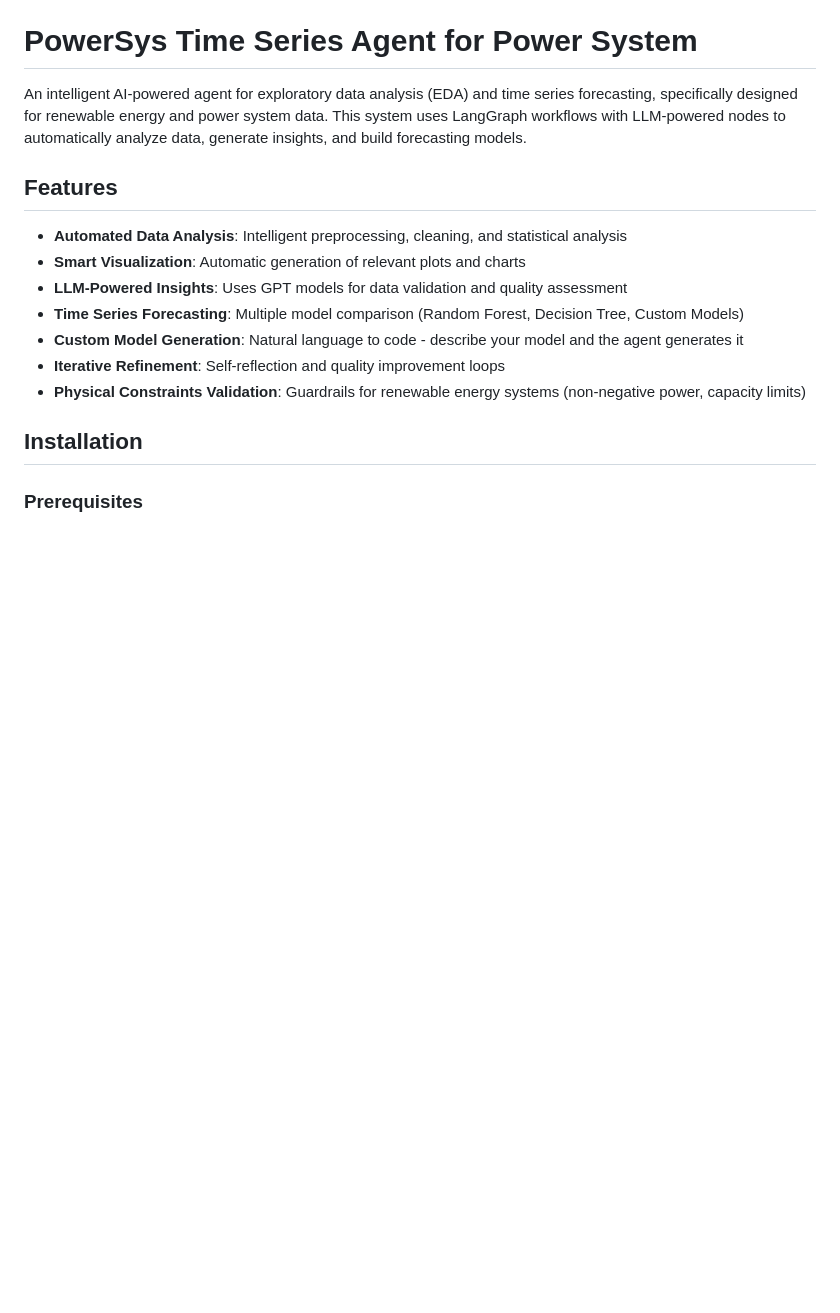
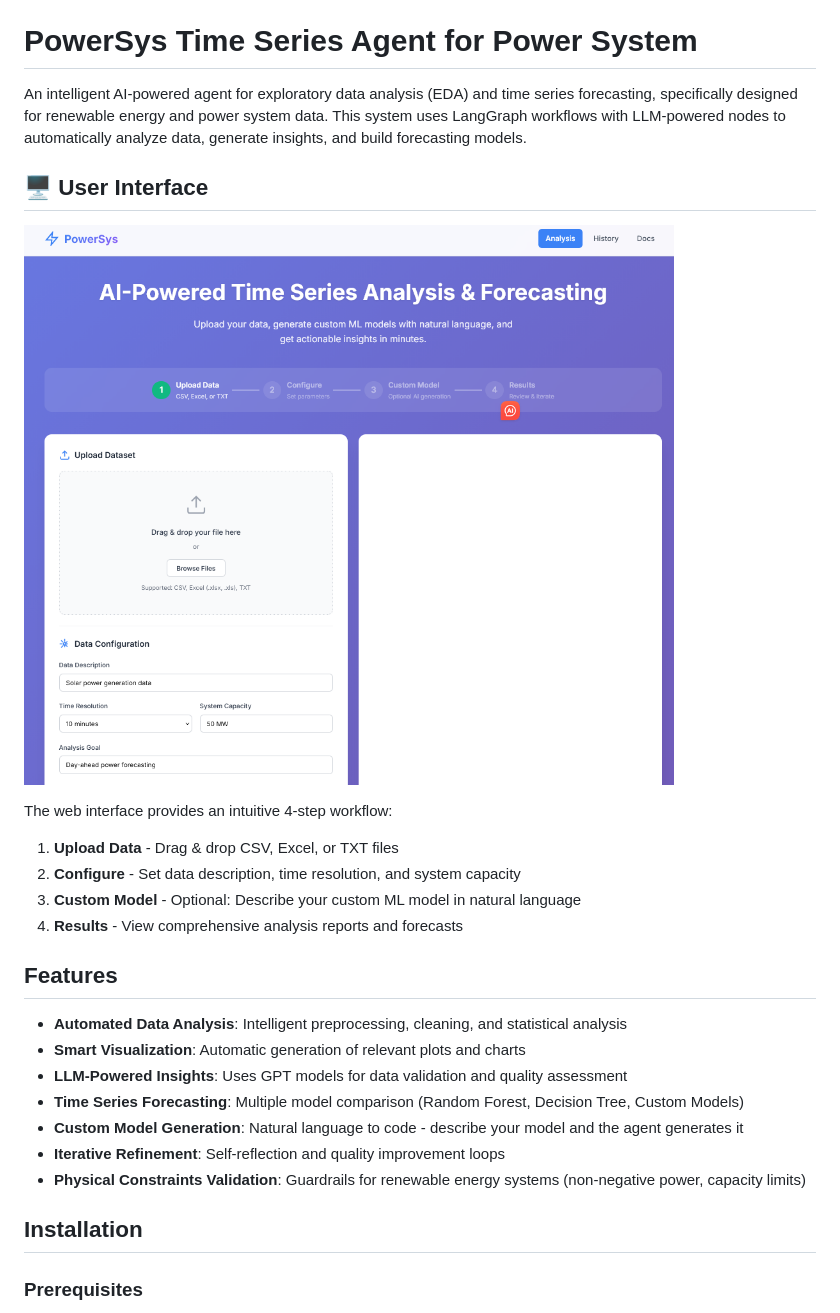
Before and after one commit to AlbertHX86/PowerSys-Time-Series-Agent-for-Power-System, a Markdown page: README.md, the part around the change. Rendered like a GitHub page; pictures changed too: docs/interface.png (added); blank space fills up the shorter version.

Commit message:
Add web interface screenshot to README

```diff
--- a/README.md
+++ b/README.md
@@ -1,6 +1,17 @@
 # PowerSys Time Series Agent for Power System
 
 An intelligent AI-powered agent for exploratory data analysis (EDA) and time series forecasting, specifically designed for renewable energy and power system data. This system uses LangGraph workflows with LLM-powered nodes to automatically analyze data, generate insights, and build forecasting models.
+
+## 🖥️ User Interface
+
+![PowerSys Agent Interface](https://raw.githubusercontent.com/AlbertHX86/PowerSys-Time-Series-Agent-for-Power-System/main/docs/interface.png)
+
+The web interface provides an intuitive 4-step workflow:
+
+1. **Upload Data** - Drag & drop CSV, Excel, or TXT files
+2. **Configure** - Set data description, time resolution, and system capacity
+3. **Custom Model** - Optional: Describe your custom ML model in natural language
+4. **Results** - View comprehensive analysis reports and forecasts
 
 ## Features
 
```
